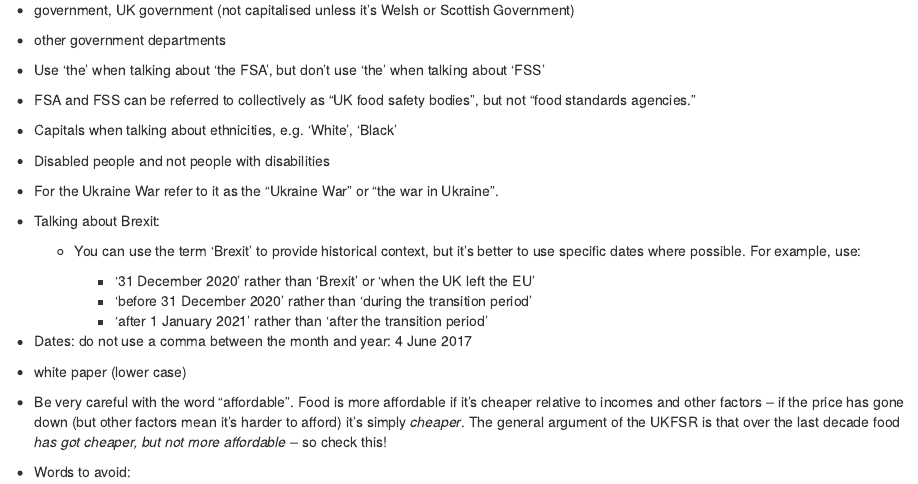
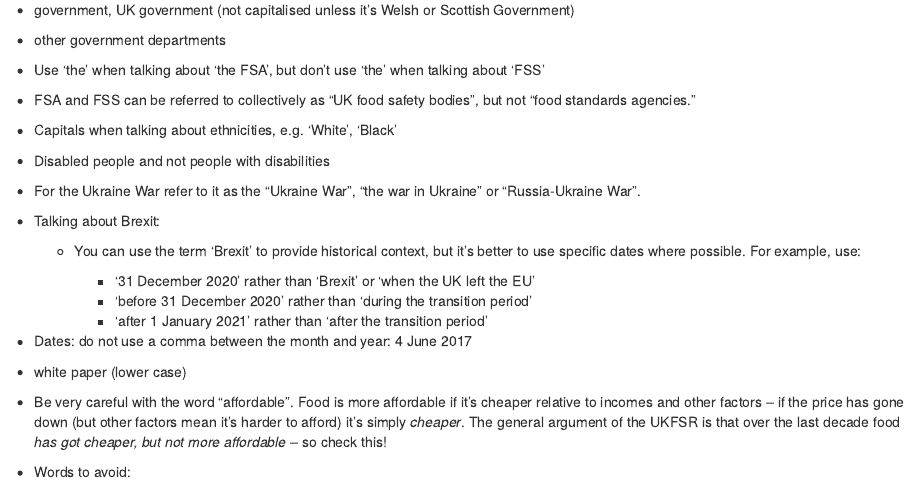
Before and after one commit to FoodchainStats/ukfsr-docs, an R Markdown document (01-text-style-guide.Rmd): the page in a window 1100 px wide, from 450 px down. Rendered offline with R 4.5, knitr and Pandoc, with nearby package versions; drawn as R Markdown's standard HTML page in place of the format the file asks for.

Commit message:
Added an extra term with reference to Ukraine war.

```diff
--- a/01-text-style-guide.Rmd
+++ b/01-text-style-guide.Rmd
@@ -34,7 +34,7 @@ Some of this may replicate the GDS advice.
 
  - Disabled people and not people with disabilities
 
- - For the Ukraine War refer to it as the "Ukraine War" or "the war in Ukraine".
+ - For the Ukraine War refer to it as the "Ukraine War", "the war in Ukraine" or "Russia-Ukraine War".
 
  - Talking about Brexit:
 
```
